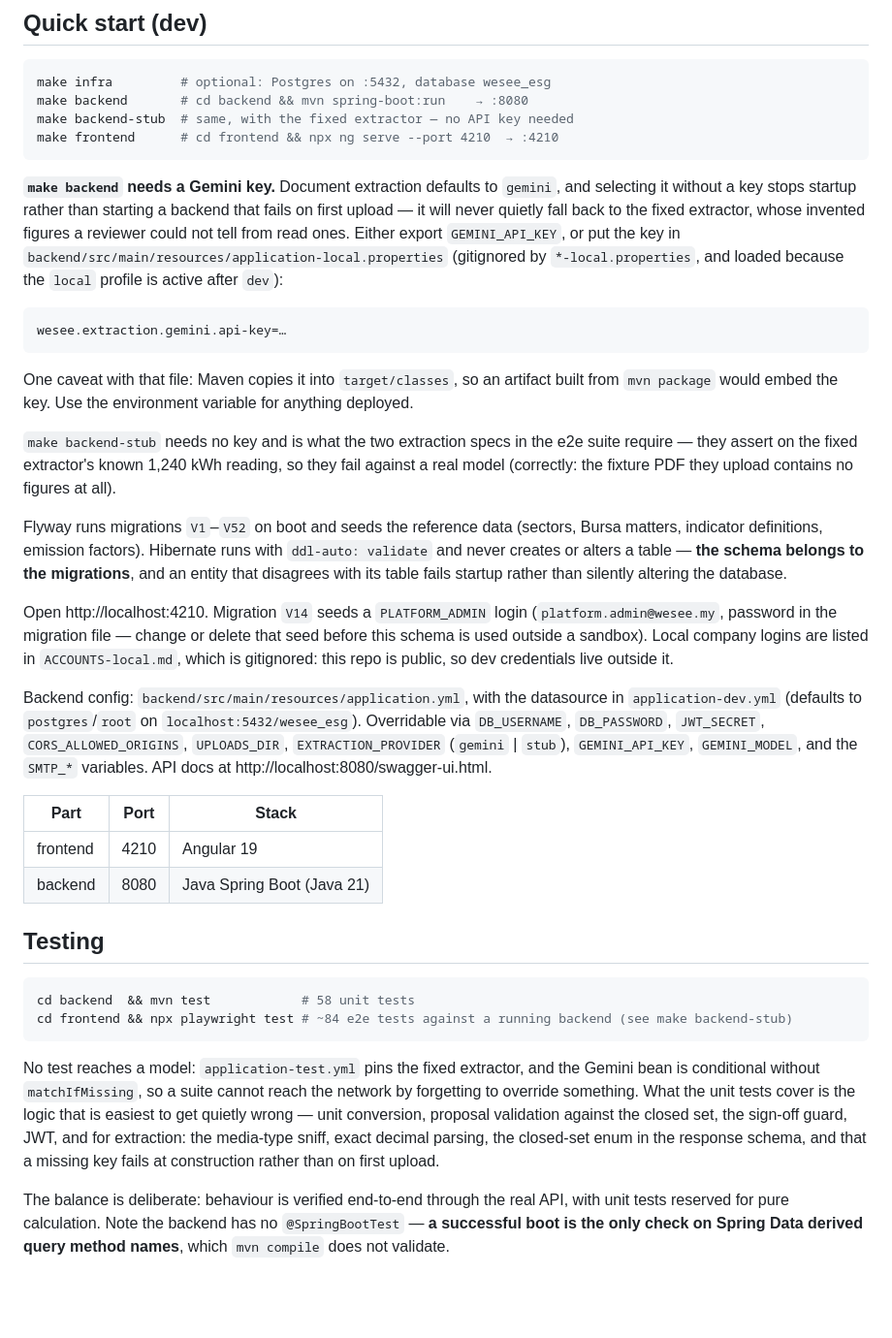
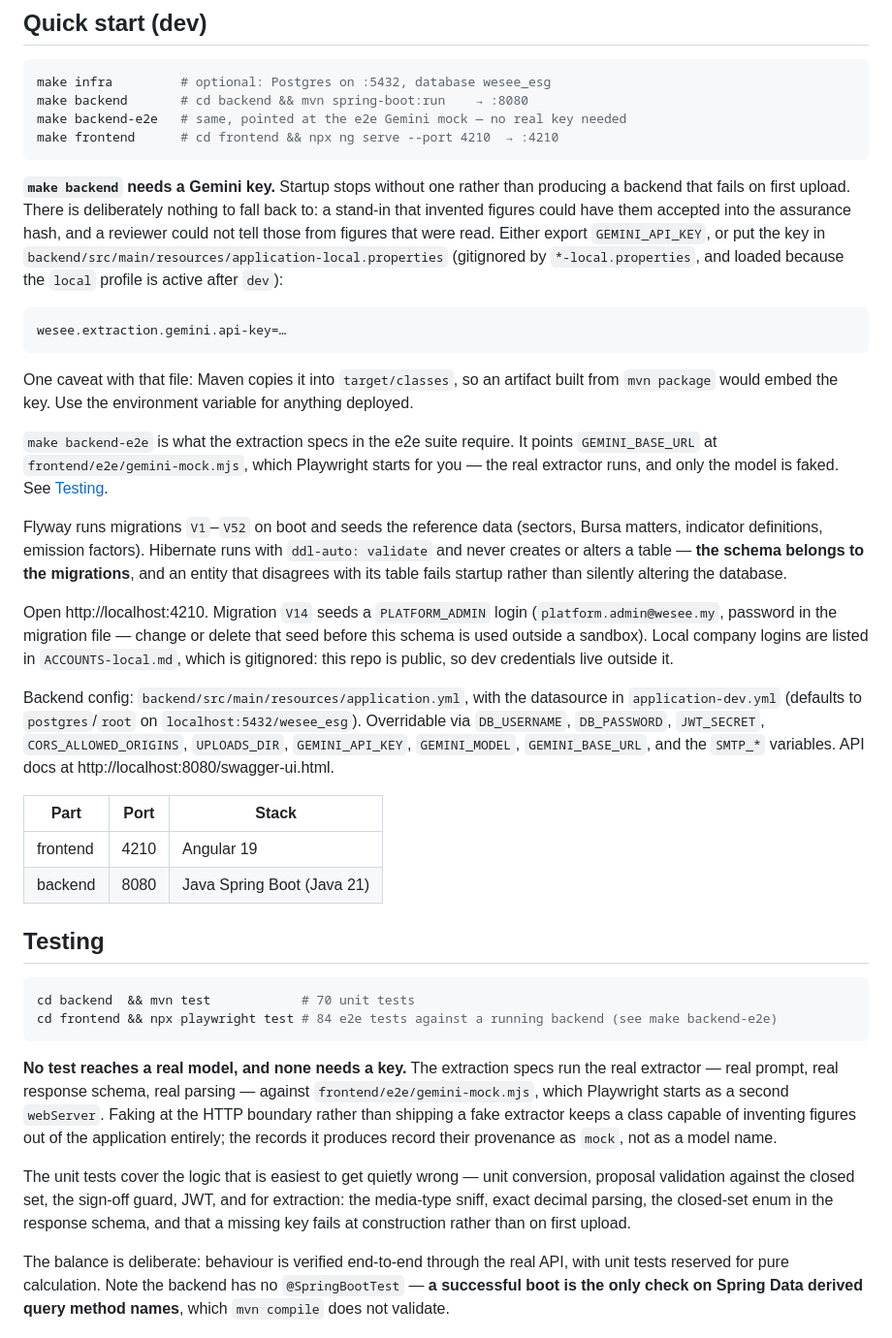
Before and after one commit to tristontoh/WeSee, a Markdown page: README.md, the part around the change. Shown at 97% size. Rendered like a GitHub page; blank space fills up the shorter version.

````diff
--- a/README.md
+++ b/README.md
@@ -88,14 +88,14 @@ Two things worth knowing before reading the code:
 ```bash
 make infra         # optional: Postgres on :5432, database wesee_esg
 make backend       # cd backend && mvn spring-boot:run    → :8080
-make backend-stub  # same, with the fixed extractor — no API key needed
+make backend-e2e   # same, pointed at the e2e Gemini mock — no real key needed
 make frontend      # cd frontend && npx ng serve --port 4210  → :4210
 ```
 
-**`make backend` needs a Gemini key.** Document extraction defaults to `gemini`, and selecting it
-without a key stops startup rather than starting a backend that fails on first upload — it will
-never quietly fall back to the fixed extractor, whose invented figures a reviewer could not tell
-from read ones. Either export `GEMINI_API_KEY`, or put the key in
+**`make backend` needs a Gemini key.** Startup stops without one rather than producing a backend
+that fails on first upload. There is deliberately nothing to fall back to: a stand-in that invented
+figures could have them accepted into the assurance hash, and a reviewer could not tell those from
+figures that were read. Either export `GEMINI_API_KEY`, or put the key in
 `backend/src/main/resources/application-local.properties` (gitignored by `*-local.properties`, and
 loaded because the `local` profile is active after `dev`):
 
@@ -106,9 +106,9 @@ wesee.extraction.gemini.api-key=…
 One caveat with that file: Maven copies it into `target/classes`, so an artifact built from
 `mvn package` would embed the key. Use the environment variable for anything deployed.
 
-`make backend-stub` needs no key and is what the two extraction specs in the e2e suite require —
-they assert on the fixed extractor's known 1,240 kWh reading, so they fail against a real model
-(correctly: the fixture PDF they upload contains no figures at all).
+`make backend-e2e` is what the extraction specs in the e2e suite require. It points
+`GEMINI_BASE_URL` at `frontend/e2e/gemini-mock.mjs`, which Playwright starts for you — the real
+extractor runs, and only the model is faked. See [Testing](#testing).
 
 Flyway runs migrations `V1`–`V52` on boot and seeds the reference data (sectors, Bursa matters,
 indicator definitions, emission factors). Hibernate runs with `ddl-auto: validate` and never
@@ -123,7 +123,7 @@ which is gitignored: this repo is public, so dev credentials live outside it.
 Backend config: `backend/src/main/resources/application.yml`, with the datasource in
 `application-dev.yml` (defaults to `postgres`/`root` on `localhost:5432/wesee_esg`). Overridable
 via `DB_USERNAME`, `DB_PASSWORD`, `JWT_SECRET`, `CORS_ALLOWED_ORIGINS`, `UPLOADS_DIR`,
-`EXTRACTION_PROVIDER` (`gemini` | `stub`), `GEMINI_API_KEY`, `GEMINI_MODEL`, and the `SMTP_*`
+`GEMINI_API_KEY`, `GEMINI_MODEL`, `GEMINI_BASE_URL`, and the `SMTP_*`
 variables. API docs at http://localhost:8080/swagger-ui.html.
 
 | Part | Port | Stack |
@@ -134,16 +134,20 @@ variables. API docs at http://localhost:8080/swagger-ui.html.
 ## Testing
 
 ```bash
-cd backend  && mvn test            # 58 unit tests
-cd frontend && npx playwright test # ~84 e2e tests against a running backend (see make backend-stub)
+cd backend  && mvn test            # 70 unit tests
+cd frontend && npx playwright test # 84 e2e tests against a running backend (see make backend-e2e)
 ```
 
-No test reaches a model: `application-test.yml` pins the fixed extractor, and the Gemini bean is
-conditional without `matchIfMissing`, so a suite cannot reach the network by forgetting to override
-something. What the unit tests cover is the logic that is easiest to get quietly wrong — unit
-conversion, proposal validation against the closed set, the sign-off guard, JWT, and for extraction:
-the media-type sniff, exact decimal parsing, the closed-set enum in the response schema, and that a
-missing key fails at construction rather than on first upload.
+**No test reaches a real model, and none needs a key.** The extraction specs run the real extractor
+— real prompt, real response schema, real parsing — against `frontend/e2e/gemini-mock.mjs`, which
+Playwright starts as a second `webServer`. Faking at the HTTP boundary rather than shipping a
+fake extractor keeps a class capable of inventing figures out of the application entirely; the
+records it produces record their provenance as `mock`, not as a model name.
+
+The unit tests cover the logic that is easiest to get quietly wrong — unit conversion, proposal
+validation against the closed set, the sign-off guard, JWT, and for extraction: the media-type
+sniff, exact decimal parsing, the closed-set enum in the response schema, and that a missing key
+fails at construction rather than on first upload.
 
 The balance is deliberate: behaviour is verified end-to-end through the real API, with unit tests
 reserved for pure calculation. Note the backend has no `@SpringBootTest` — **a successful boot is
````
Also changed, not shown: PROJECT_SUMMARY.md (+15 -11 lines), docs/user-guide-document-extraction.md (added, +132 -0 lines).
